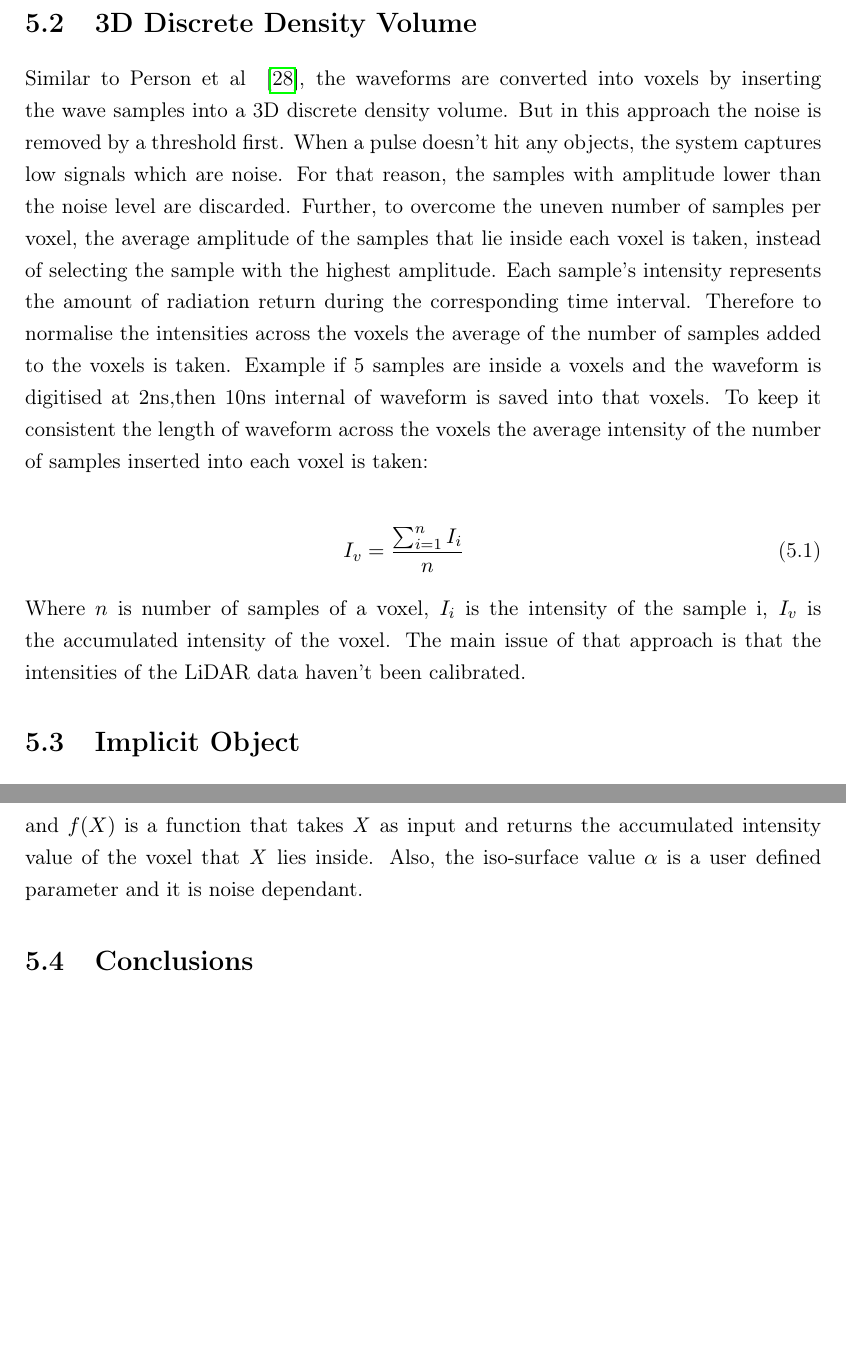
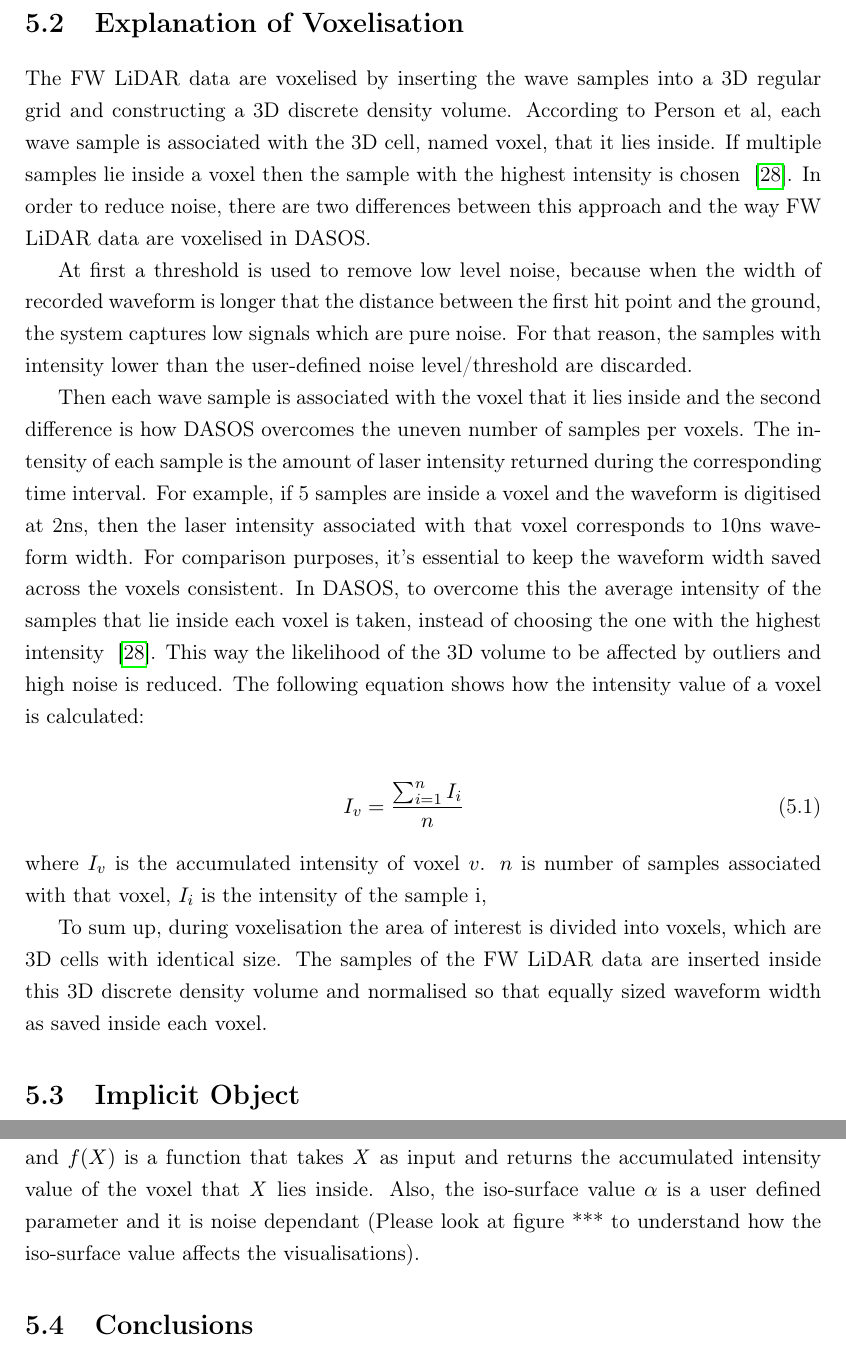
Before and after one commit to Art-n-MathS/ThesisDrMiltiadouTexFiles, a LaTeX thesis (main.tex, which reads tex/Representations.tex): two parts of pages 26 and 27 of 44, joined at a grey line, cut at the place of the change, the shorter picture padded with empty space. Compiled offline with pdfLaTeX.

Commit message:
Working on Voxelisation - adding the related images on git

```diff
--- a/tex/Representations.tex
+++ b/tex/Representations.tex
@@ -12,18 +12,23 @@
 
 
 
-\section{3D Discrete Density Volume}
+\section{Explanation of Voxelisation}
 
 
-Similar to Person et al ~\cite{Persson2005}, the waveforms are converted into voxels by inserting the wave samples into a 3D discrete density volume. But in this approach the noise is removed by a threshold first. When a pulse doesn’t hit any objects, the system captures low signals which are noise. For that reason, the samples with amplitude lower than the noise level are discarded. Further, to overcome the uneven number of samples per voxel, the average amplitude of the samples that lie inside each voxel is taken, instead of selecting the sample with the highest amplitude. Each sample's intensity represents the amount of radiation return during the corresponding time interval. Therefore to normalise the intensities across the voxels the average of the number of samples added to the voxels is taken. Example if 5 samples are inside a voxels and the waveform is digitised at 2ns,then 10ns internal of waveform is saved into that voxels. To keep it consistent the length of waveform across the voxels the average intensity of the number of samples inserted into each voxel is taken:
+\par The FW LiDAR data are voxelised by inserting the wave samples into a 3D regular grid and constructing a 3D discrete density volume. According to Person et al, each wave sample is associated with the 3D cell, named voxel, that it lies inside. If multiple samples lie inside a voxel then the sample with the highest intensity is chosen ~\cite{Persson2005}. In order to reduce noise, there are two differences between this approach and the way FW LiDAR data are voxelised in DASOS.
+
+\par At first a threshold is used to remove low level noise, because when the width of recorded waveform is longer that the distance between the first hit point and the ground, the system captures low signals which are pure noise. For that reason, the samples with intensity lower than the user-defined noise level/threshold are discarded.
+
+\par Then each wave sample is associated with the voxel that it lies inside and the second difference is how DASOS overcomes the uneven number of samples per voxels. The intensity of each sample is the amount of laser intensity returned during the corresponding time interval. For example, if 5 samples are inside a voxel and the waveform is digitised at 2ns, then the laser intensity associated with that voxel corresponds to 10ns waveform width. For comparison purposes, it's essential to keep the waveform width saved across the voxels consistent. In DASOS, to overcome this the average intensity of the samples that lie inside each voxel is taken, instead of choosing the one with the highest intensity ~\cite{Persson2005}. This way the likelihood of the 3D volume to be affected by outliers and high noise is reduced. The following equation shows how the intensity value of a voxel is calculated:
 
 	\begin{eqnarray}
-		I_{v} = \dfrac{\sum_{i=1}^{n}I_{i}}{n}
+	I_{v} = \dfrac{\sum_{i=1}^{n}I_{i}}{n}
 	\end{eqnarray}
-Where 	$n$ is number of samples of a voxel,
+	where 		$I_{v}$ is the accumulated intensity of voxel $v$.
+	$n$ is number of samples associated with that voxel,
 	$I_{i}$ is the intensity of the sample i,
-	$I_{v}$ is the accumulated intensity of the voxel.
-The main issue of that approach is that the intensities of the LiDAR data haven’t been calibrated.
+
+To sum up, during voxelisation the area of interest is divided into voxels, which are 3D cells with identical size. The samples of the FW LiDAR data are inserted inside this 3D discrete density volume and normalised so that equally sized waveform width as saved inside each voxel.
 
 
 \section{Implicit Object}
@@ -36,7 +41,7 @@ The main issue of that approach is that the intensities of the LiDAR data haven
 \end{itemize}
 
 
-\par Regarding the implicit representation of the 3D discrete density volume, X is a three dimensional point $\mathit{(x, y, z) }$ representing the longitude, latitude and height respectively and ${f(X)}$ is a function that takes  $\mathit{X}$ as input and returns the accumulated intensity value of the voxel that  $\mathit{X}$ lies inside. Also, the iso-surface value $\mathit{\alpha }$ is a user defined parameter and it is noise dependant.
+\par Regarding the implicit representation of the 3D voxelised FW LiDAR, X is a three dimensional point $\mathit{(x, y, z) }$ representing the longitude, latitude and height respectively and ${f(X)}$ is a function that takes  $\mathit{X}$ as input and returns the accumulated intensity value of the voxel that  $\mathit{X}$ lies inside. Also, the iso-surface value $\mathit{\alpha }$ is a user defined parameter and it is noise dependant (Please look at figure *** to understand how the iso-surface value affects the visualisations).
 
 
 \section{Conclusions}
```
Also changed, not shown: main.tex (+1 -1 lines), img/VoxelisationA.png (added), img/VoxelisationB.png (added), img/VoxelisationC.png (added), main.pdf.
